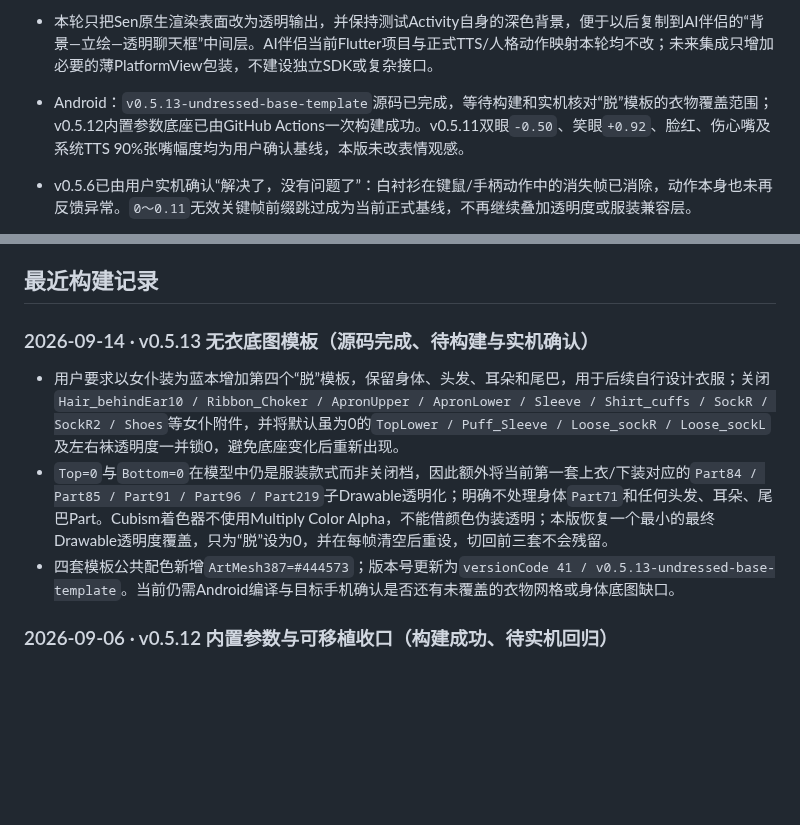
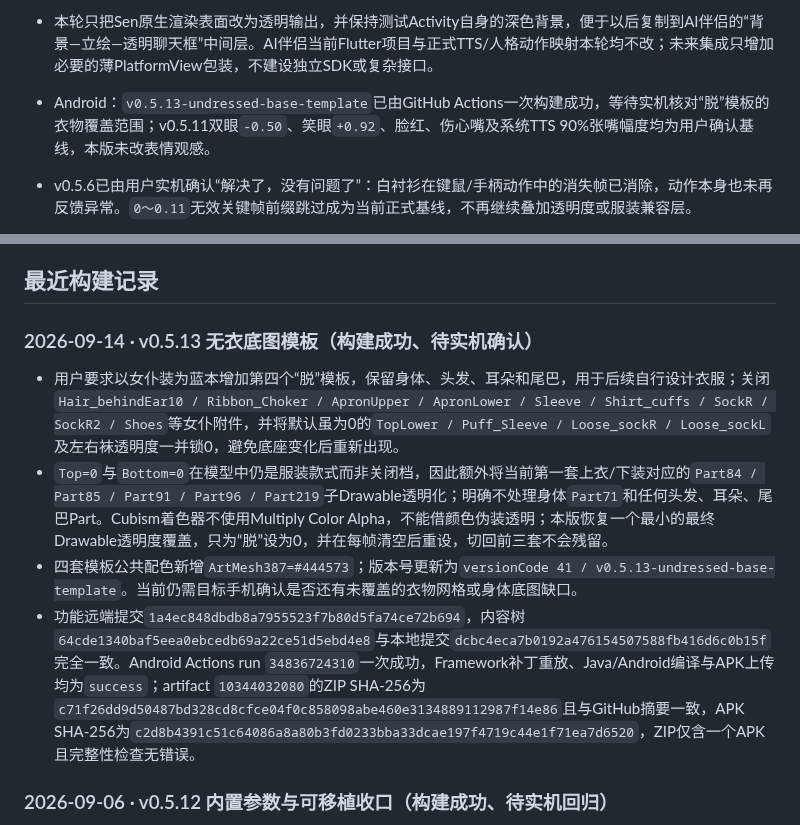
Before and after one commit to catkiss62/Sen-Live2D-Companion-Android, a Markdown page: docs/SEN_TASK_LEDGER.md, 2 parts joined by grey strips. Drawn GitHub-style; blank space fills up the shorter version.

Commit message:
Record v0.5.13 APK build

```diff
--- a/docs/SEN_TASK_LEDGER.md
+++ b/docs/SEN_TASK_LEDGER.md
@@ -29,7 +29,7 @@ Sen 的长期静态错层已由C高精度蒙版解决，原三套服装、原生
 - 2026-09-06 收口版已构建、待实机回归：用户确认v0.5.11羞愧效果可用、TTS 90%幅度保持；新提供的`Sen.vts-profile`中“正常待机”581项已裁去VTS运行元数据后作为内置模型参数底座。导入模型ZIP后直接生效，不再要求第二次“导入外观”。C高精度蒙版固定512px（连续渲染，目标跟随60Hz显示刷新）、兔耳固定135%/100%；表情、动作、道具、系统TTS、模型位置与摸头范围校正入口保留，已撤下定稿项的调节和旧呆毛采集诊断代码。
 - 本轮只把Sen原生渲染表面改为透明输出，并保持测试Activity自身的深色背景，便于以后复制到AI伴侣的“背景—立绘—透明聊天框”中间层。AI伴侣当前Flutter项目与正式TTS/人格动作映射本轮均不改；未来集成只增加必要的薄PlatformView包装，不建设独立SDK或复杂接口。
 
-- Android：`v0.5.13-undressed-base-template`源码已完成，等待构建和实机核对“脱”模板的衣物覆盖范围；v0.5.12内置参数底座已由GitHub Actions一次构建成功。v0.5.11双眼`-0.50`、笑眼`+0.92`、脸红、伤心嘴及系统TTS 90%张嘴幅度均为用户确认基线，本版未改表情观感。
+- Android：`v0.5.13-undressed-base-template`已由GitHub Actions一次构建成功，等待实机核对“脱”模板的衣物覆盖范围；v0.5.11双眼`-0.50`、笑眼`+0.92`、脸红、伤心嘴及系统TTS 90%张嘴幅度均为用户确认基线，本版未改表情观感。
 - v0.5.6已由用户实机确认“解决了，没有问题了”：白衬衫在键鼠/手柄动作中的消失帧已消除，动作本身也未再反馈异常。`0～0.11`无效关键帧前缀跳过成为当前正式基线，不再继续叠加透明度或服装兼容层。
 - v0.4.7实机确认：开启原生直通后呆毛大小/位置恢复原版且根部固定、运动正确。由此确认模型、Cubism Core与原生物理链没有问题；v0.4.6的12点估算、根部位移/旋转/柔性三滑杆路线正式废弃，不再要求用户继续试数值。
 - v0.4.8实机结果：导出确认根点`ArtMesh151/顶点8`、方向点`ArtMesh151/三角形21/5/22`及完整权重，固定根部调整已经生效且效果基本正确；用户只反馈视觉略向右偏。之后一次可选重采没有完成，但没有覆盖已成功锚点。
@@ -44,11 +44,12 @@ Sen 的长期静态错层已由C高精度蒙版解决，原三套服装、原生
 
 ## 最近构建记录
 
-### 2026-09-14 · v0.5.13 无衣底图模板（源码完成、待构建与实机确认）
+### 2026-09-14 · v0.5.13 无衣底图模板（构建成功、待实机确认）
 
 - 用户要求以女仆装为蓝本增加第四个“脱”模板，保留身体、头发、耳朵和尾巴，用于后续自行设计衣服；关闭`Hair_behindEar10 / Ribbon_Choker / ApronUpper / ApronLower / Sleeve / Shirt_cuffs / SockR / SockR2 / Shoes`等女仆附件，并将默认虽为0的`TopLower / Puff_Sleeve / Loose_sockR / Loose_sockL`及左右袜透明度一并锁0，避免底座变化后重新出现。
 - `Top=0`与`Bottom=0`在模型中仍是服装款式而非关闭档，因此额外将当前第一套上衣/下装对应的`Part84 / Part85 / Part91 / Part96 / Part219`子Drawable透明化；明确不处理身体`Part71`和任何头发、耳朵、尾巴Part。Cubism着色器不使用Multiply Color Alpha，不能借颜色伪装透明；本版恢复一个最小的最终Drawable透明度覆盖，只为“脱”设为0，并在每帧清空后重设，切回前三套不会残留。
-- 四套模板公共配色新增`ArtMesh387=#444573`；版本号更新为`versionCode 41 / v0.5.13-undressed-base-template`。当前仍需Android编译与目标手机确认是否还有未覆盖的衣物网格或身体底图缺口。
+- 四套模板公共配色新增`ArtMesh387=#444573`；版本号更新为`versionCode 41 / v0.5.13-undressed-base-template`。当前仍需目标手机确认是否还有未覆盖的衣物网格或身体底图缺口。
+- 功能远端提交`1a4ec848dbdb8a7955523f7b80d5fa74ce72b694`，内容树`64cde1340baf5eea0ebcedb69a22ce51d5ebd4e8`与本地提交`dcbc4eca7b0192a476154507588fb416d6c0b15f`完全一致。Android Actions run `34836724310`一次成功，Framework补丁重放、Java/Android编译与APK上传均为`success`；artifact `10344032080`的ZIP SHA-256为`c71f26dd9d50487bd328cd8cfce04f0c858098abe460e3134889112987f14e86`且与GitHub摘要一致，APK SHA-256为`c2d8b4391c51c64086a8a80b3fd0233bba33dcae197f4719c44e1f71ea7d6520`，ZIP仅含一个APK且完整性检查无错误。
 
 ### 2026-09-06 · v0.5.12 内置参数与可移植收口（构建成功、待实机回归）
 
```
